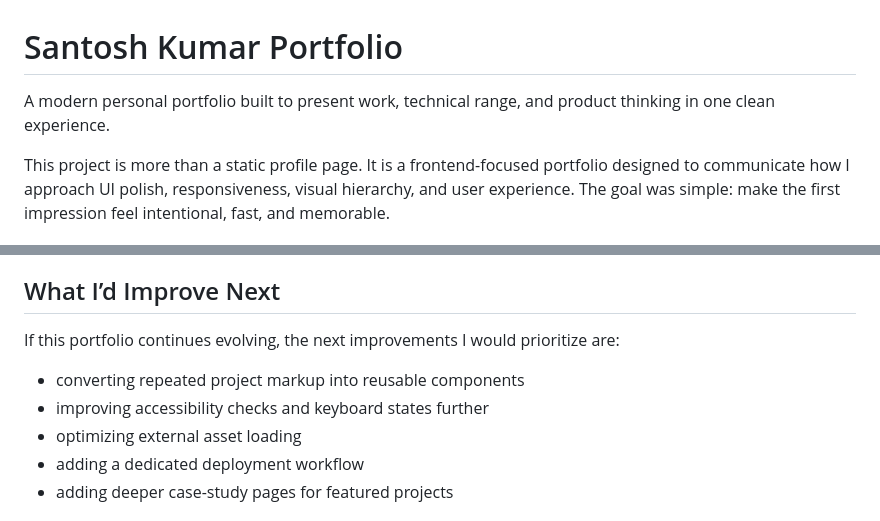
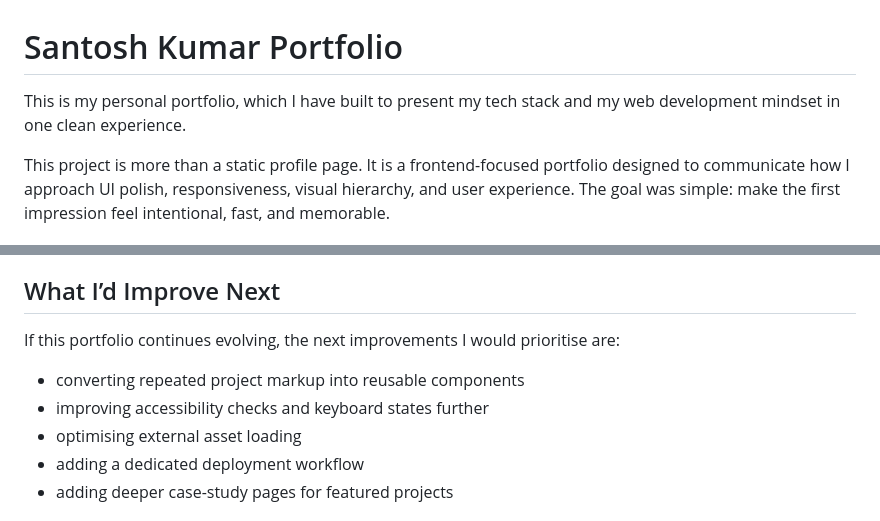
Before and after one commit to Sant60/MY-Work, a Markdown page: README.md, 2 parts joined by grey strips. Drawn GitHub-style.

Commit message:
Revise README for clarity and language consistency
Updated the description to clarify the purpose and focus of the portfolio. Changed 'prioritize' to 'prioritise' for consistency with British English.

```diff
--- a/README.md
+++ b/README.md
@@ -1,6 +1,6 @@
 # Santosh Kumar Portfolio
 
-A modern personal portfolio built to present work, technical range, and product thinking in one clean experience.
+This is my personal portfolio, which I have built to present my tech stack and my web development mindset in one clean experience.
 
 This project is more than a static profile page. It is a frontend-focused portfolio designed to communicate how I approach UI polish, responsiveness, visual hierarchy, and user experience. The goal was simple: make the first impression feel intentional, fast, and memorable.
 
@@ -89,11 +89,11 @@ While building this project, I paid special attention to:
 
 ## What I’d Improve Next
 
-If this portfolio continues evolving, the next improvements I would prioritize are:
+If this portfolio continues evolving, the next improvements I would prioritise are:
 
 - converting repeated project markup into reusable components
 - improving accessibility checks and keyboard states further
-- optimizing external asset loading
+- optimising external asset loading
 - adding a dedicated deployment workflow
 - adding deeper case-study pages for featured projects
 
```
